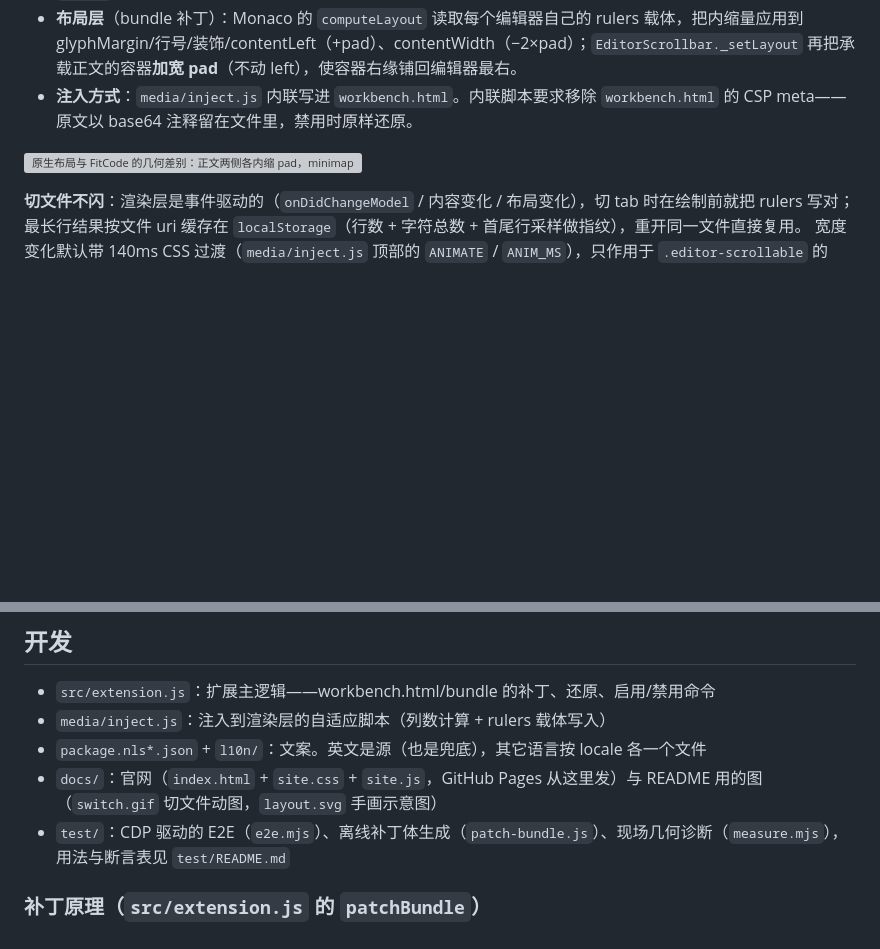
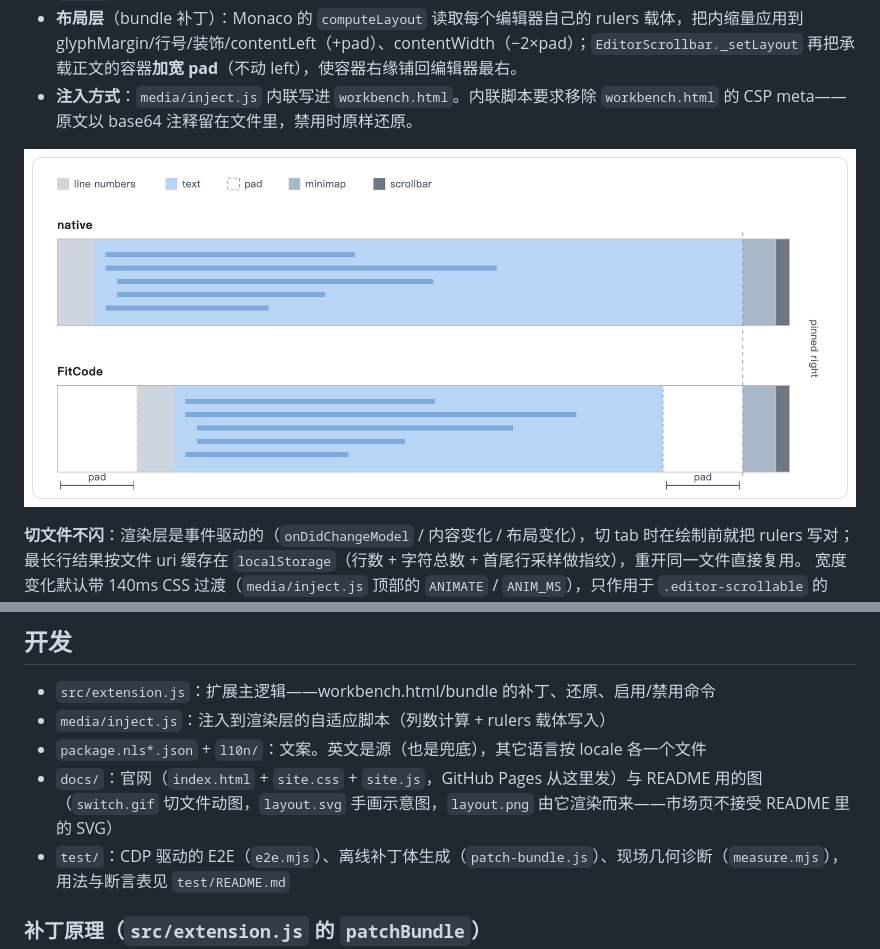
Before and after one commit to Feudalman/vscode-fit-code, a Markdown page: README.zh-CN.md, 2 parts joined by grey strips. GitHub-like rendering; pictures changed too: docs/layout.png (added); blank space fills up the shorter version; grey boxes are pictures that could not be loaded.

```diff
--- a/README.zh-CN.md
+++ b/README.zh-CN.md
@@ -22,7 +22,7 @@
 - **布局层**（bundle 补丁）：Monaco 的 `computeLayout` 读取每个编辑器自己的 rulers 载体，把内缩量应用到 glyphMargin/行号/装饰/contentLeft（+pad）、contentWidth（−2×pad）；`EditorScrollbar._setLayout` 再把承载正文的容器**加宽 pad**（不动 left），使容器右缘铺回编辑器最右。
 - **注入方式**：`media/inject.js` 内联写进 `workbench.html`。内联脚本要求移除 `workbench.html` 的 CSP meta——原文以 base64 注释留在文件里，禁用时原样还原。
 
-![原生布局与 FitCode 的几何差别：正文两侧各内缩 pad，minimap 与滚动条不动](docs/layout.svg)
+![原生布局与 FitCode 的几何差别：正文两侧各内缩 pad，minimap 与滚动条不动](docs/layout.png)
 
 **切文件不闪**：渲染层是事件驱动的（`onDidChangeModel` / 内容变化 / 布局变化），切 tab 时在绘制前就把 rulers 写对；
 最长行结果按文件 uri 缓存在 `localStorage`（行数 + 字符总数 + 首尾行采样做指纹），重开同一文件直接复用。
@@ -98,7 +98,7 @@
 - `src/extension.js`：扩展主逻辑——workbench.html/bundle 的补丁、还原、启用/禁用命令
 - `media/inject.js`：注入到渲染层的自适应脚本（列数计算 + rulers 载体写入）
 - `package.nls*.json` + `l10n/`：文案。英文是源（也是兜底），其它语言按 locale 各一个文件
-- `docs/`：官网（`index.html` + `site.css` + `site.js`，GitHub Pages 从这里发）与 README 用的图（`switch.gif` 切文件动图，`layout.svg` 手画示意图）
+- `docs/`：官网（`index.html` + `site.css` + `site.js`，GitHub Pages 从这里发）与 README 用的图（`switch.gif` 切文件动图，`layout.svg` 手画示意图，`layout.png` 由它渲染而来——市场页不接受 README 里的 SVG）
 - `test/`：CDP 驱动的 E2E（`e2e.mjs`）、离线补丁体生成（`patch-bundle.js`）、现场几何诊断（`measure.mjs`），用法与断言表见 `test/README.md`
 
 ### 补丁原理（`src/extension.js` 的 `patchBundle`）
```
Also changed, not shown: CHANGELOG.md (added, +36 -0 lines), README.md (+2 -2 lines), icon.png (added), 4 other files.
